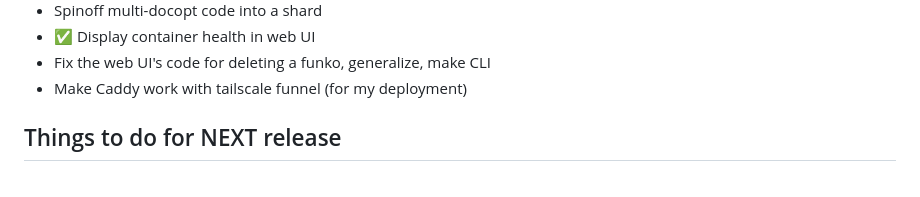
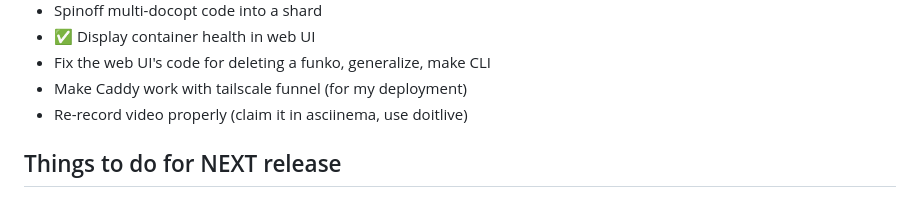
Before and after one commit to ralsina/faaso, a Markdown page: TODO.md, the part around the change. Rendered like a GitHub page.

Commit message:
todo management

```diff
--- a/TODO.md
+++ b/TODO.md
@@ -70,6 +70,7 @@
 * ✅ Display container health in web UI
 * Fix the web UI's code for deleting a funko, generalize, make CLI
 * Make Caddy work with tailscale funnel (for my deployment)
+* Re-record video properly (claim it in asciinema, use doitlive)
 
 ## Things to do for NEXT release
 
```
